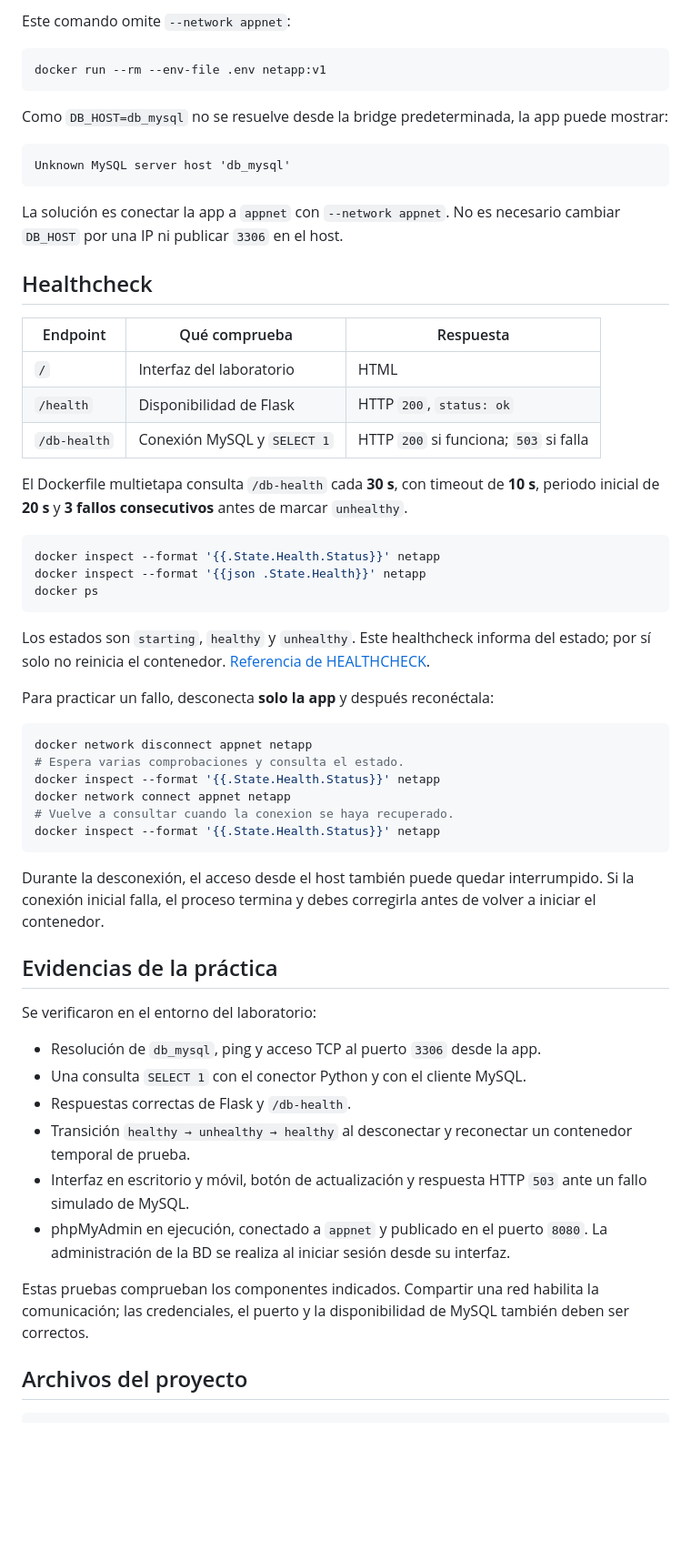
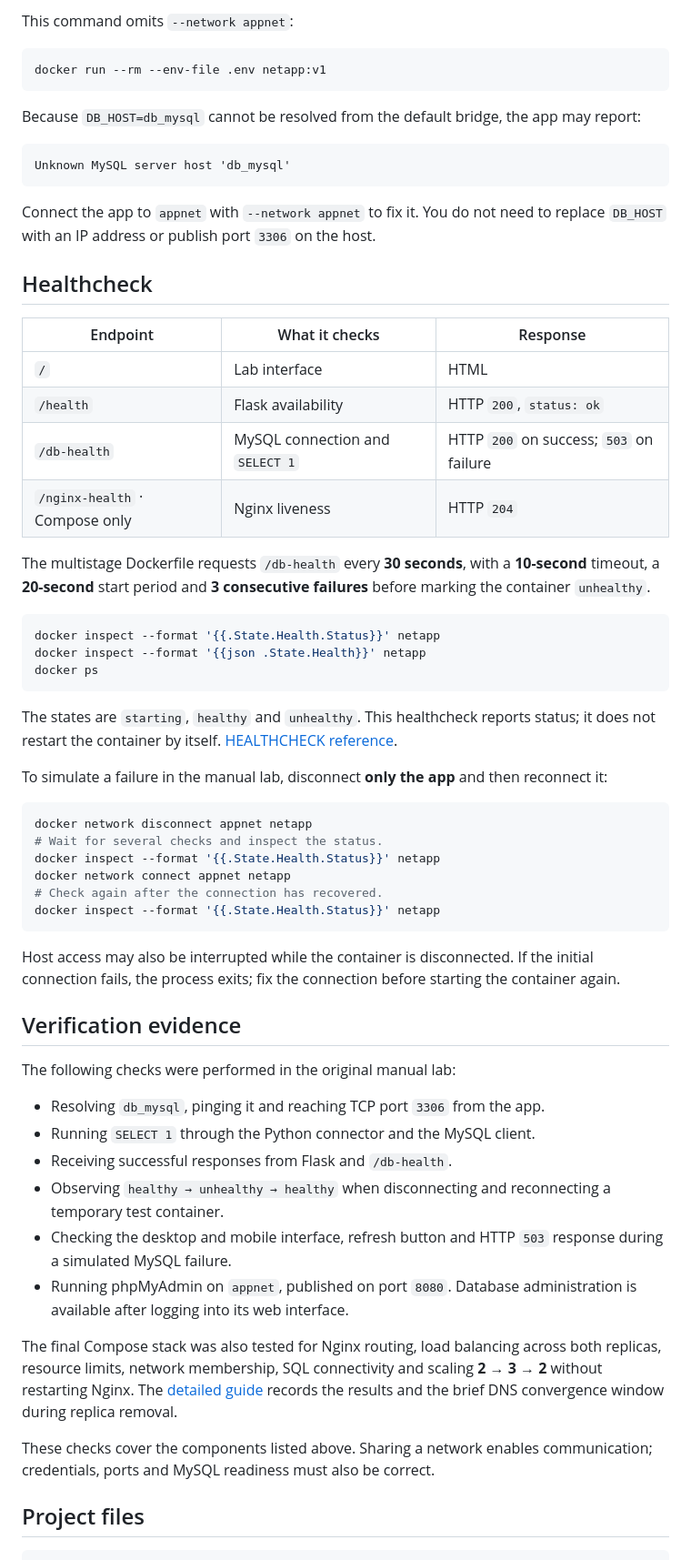
Before and after one commit to Andre1825/docker-networking-lab, a Markdown page: README.md, the part around one of its changes. Shown at 91% size. Drawn GitHub-style; blank space fills up the shorter version.

Commit message:
docs(readme): translate guide and document Compose workflow

````diff
--- a/README.md
+++ b/README.md
@@ -241,27 +268,28 @@ Dentro de un contenedor, `localhost` identifica ese mismo contenedor. Para alcan
 
-Este comando omite `--network appnet`:
+This command omits `--network appnet`:
 
 ```powershell
 docker run --rm --env-file .env netapp:v1
 ```
 
-Como `DB_HOST=db_mysql` no se resuelve desde la bridge predeterminada, la app puede mostrar:
+Because `DB_HOST=db_mysql` cannot be resolved from the default bridge, the app may report:
 
 ```text
 Unknown MySQL server host 'db_mysql'
 ```
 
-La solución es conectar la app a `appnet` con `--network appnet`. No es necesario cambiar `DB_HOST` por una IP ni publicar `3306` en el host.
+Connect the app to `appnet` with `--network appnet` to fix it. You do not need to replace `DB_HOST` with an IP address or publish port `3306` on the host.
 
 ## Healthcheck
 
-| Endpoint | Qué comprueba | Respuesta |
+| Endpoint | What it checks | Response |
 | --- | --- | --- |
-| `/` | Interfaz del laboratorio | HTML |
-| `/health` | Disponibilidad de Flask | HTTP `200`, `status: ok` |
-| `/db-health` | Conexión MySQL y `SELECT 1` | HTTP `200` si funciona; `503` si falla |
+| `/` | Lab interface | HTML |
+| `/health` | Flask availability | HTTP `200`, `status: ok` |
+| `/db-health` | MySQL connection and `SELECT 1` | HTTP `200` on success; `503` on failure |
+| `/nginx-health` · Compose only | Nginx liveness | HTTP `204` |
 
-El Dockerfile multietapa consulta `/db-health` cada **30 s**, con timeout de **10 s**, periodo inicial de **20 s** y **3 fallos consecutivos** antes de marcar `unhealthy`.
+The multistage Dockerfile requests `/db-health` every **30 seconds**, with a **10-second** timeout, a **20-second** start period and **3 consecutive failures** before marking the container `unhealthy`.
 
 ```powershell
 docker inspect --format '{{.State.Health.Status}}' netapp
@@ -269,34 +297,36 @@ docker inspect --format '{{json .State.Health}}' netapp
 docker ps
 ```
 
-Los estados son `starting`, `healthy` y `unhealthy`. Este healthcheck informa del estado; por sí solo no reinicia el contenedor. [Referencia de HEALTHCHECK](https://docs.docker.com/reference/dockerfile/#healthcheck).
+The states are `starting`, `healthy` and `unhealthy`. This healthcheck reports status; it does not restart the container by itself. [HEALTHCHECK reference](https://docs.docker.com/reference/dockerfile/#healthcheck).
 
-Para practicar un fallo, desconecta **solo la app** y después reconéctala:
+To simulate a failure in the manual lab, disconnect **only the app** and then reconnect it:
 
 ```powershell
 docker network disconnect appnet netapp
-# Espera varias comprobaciones y consulta el estado.
+# Wait for several checks and inspect the status.
 docker inspect --format '{{.State.Health.Status}}' netapp
 docker network connect appnet netapp
-# Vuelve a consultar cuando la conexion se haya recuperado.
+# Check again after the connection has recovered.
 docker inspect --format '{{.State.Health.Status}}' netapp
 ```
 
-Durante la desconexión, el acceso desde el host también puede quedar interrumpido. Si la conexión inicial falla, el proceso termina y debes corregirla antes de volver a iniciar el contenedor.
+Host access may also be interrupted while the container is disconnected. If the initial connection fails, the process exits; fix the connection before starting the container again.
 
-## Evidencias de la práctica
+## Verification evidence
 
-Se verificaron en el entorno del laboratorio:
+The following checks were performed in the original manual lab:
 
-- Resolución de `db_mysql`, ping y acceso TCP al puerto `3306` desde la app.
-- Una consulta `SELECT 1` con el conector Python y con el cliente MySQL.
-- Respuestas correctas de Flask y `/db-health`.
-- Transición `healthy → unhealthy → healthy` al desconectar y reconectar un contenedor temporal de prueba.
-- Interfaz en escritorio y móvil, botón de actualización y respuesta HTTP `503` ante un fallo simulado de MySQL.
-- phpMyAdmin en ejecución, conectado a `appnet` y publicado en el puerto `8080`. La administración de la BD se realiza al iniciar sesión desde su interfaz.
+- Resolving `db_mysql`, pinging it and reaching TCP port `3306` from the app.
+- Running `SELECT 1` through the Python connector and the MySQL client.
+- Receiving successful responses from Flask and `/db-health`.
+- Observing `healthy → unhealthy → healthy` when disconnecting and reconnecting a temporary test container.
+- Checking the desktop and mobile interface, refresh button and HTTP `503` response during a simulated MySQL failure.
+- Running phpMyAdmin on `appnet`, published on port `8080`. Database administration is available after logging into its web interface.
 
-Estas pruebas comprueban los componentes indicados. Compartir una red habilita la comunicación; las credenciales, el puerto y la disponibilidad de MySQL también deben ser correctos.
+The final Compose stack was also tested for Nginx routing, load balancing across both replicas, resource limits, network membership, SQL connectivity and scaling **2 → 3 → 2** without restarting Nginx. The [detailed guide](docs/docker-compose-guide.md) records the results and the brief DNS convergence window during replica removal.
 
-## Archivos del proyecto
+These checks cover the components listed above. Sharing a network enables communication; credentials, ports and MySQL readiness must also be correct.
+
+## Project files
 
 ```text
````
Also changed, not shown: other parts of README.md (+147 -104 lines).
